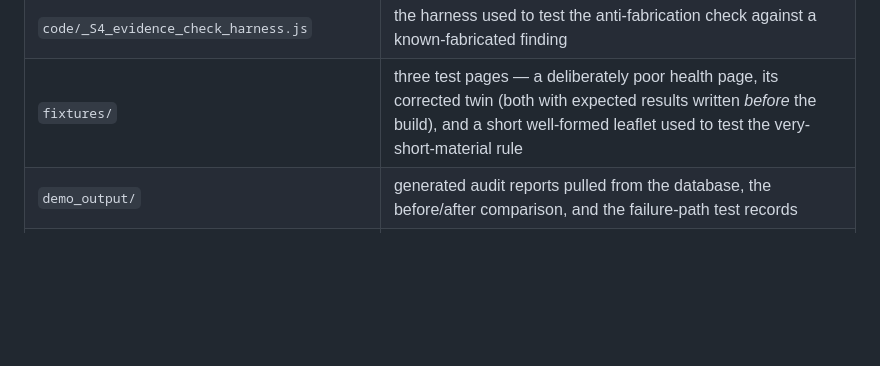
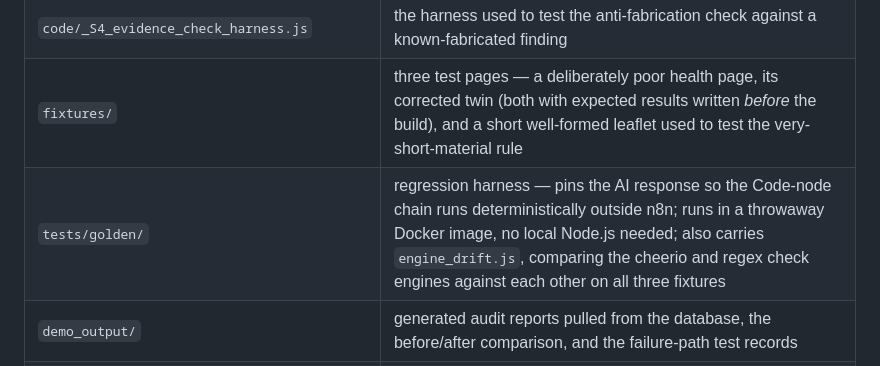
Before and after one commit to claudiabassier/a11yaudit-agent, a Markdown page: readme.md, the part around the change. Drawn GitHub-style; blank space fills up the shorter version.

```diff
--- a/readme.md
+++ b/readme.md
@@ -138,6 +138,7 @@ The Code nodes need `NODE_FUNCTION_ALLOW_EXTERNAL=cheerio` and `NODE_FUNCTION_AL
 | `code/_DAY0_REVIEW.md` | pre-build code review: eight defects found in my own code before any node was built |
 | `code/_S4_evidence_check_harness.js` | the harness used to test the anti-fabrication check against a known-fabricated finding |
 | `fixtures/` | three test pages — a deliberately poor health page, its corrected twin (both with expected results written *before* the build), and a short well-formed leaflet used to test the very-short-material rule |
+| `tests/golden/` | regression harness — pins the AI response so the Code-node chain runs deterministically outside n8n; runs in a throwaway Docker image, no local Node.js needed; also carries `engine_drift.js`, comparing the cheerio and regex check engines against each other on all three fixtures |
 | `demo_output/` | generated audit reports pulled from the database, the before/after comparison, and the failure-path test records |
 | `demo_output/01_before_after_comparison.md` | **the headline result** — both score tables from the demo pair side by side, with the caveats that must accompany them |
 | `screenshots/` | proof of execution, with a capture list and notes on what to say about each frame |
```
Also changed, not shown: CLAUDE.md (+1 -1 lines).
